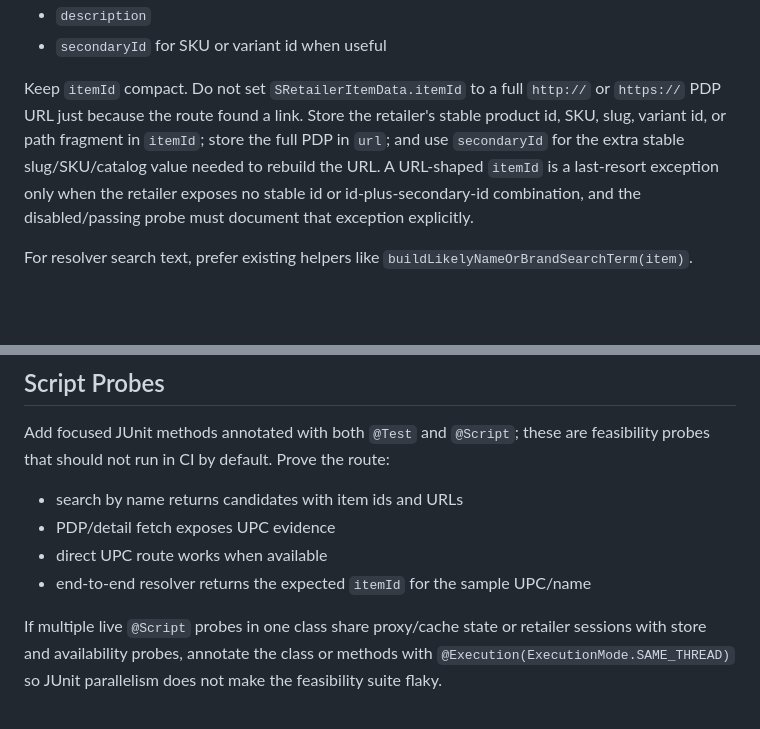
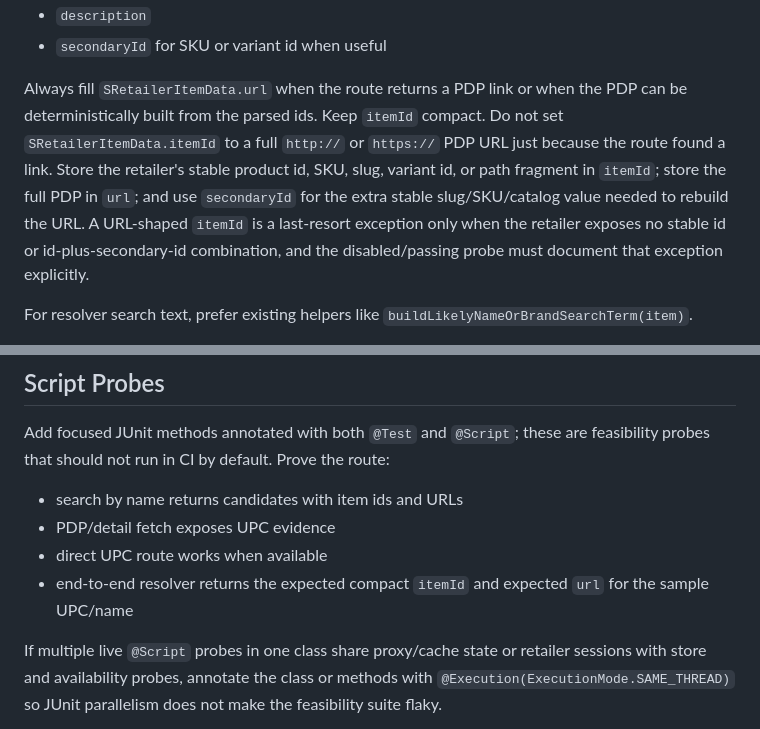
Before and after one commit to Pear-Commerce/pear-ai-skills, a Markdown page: skills/retailer-upc-resolution-feasibility/SKILL.md, 2 parts joined by grey strips. Rendered like a GitHub page; blank space fills up the shorter version.

```diff
--- a/skills/retailer-upc-resolution-feasibility/SKILL.md
+++ b/skills/retailer-upc-resolution-feasibility/SKILL.md
@@ -108,7 +108,7 @@ Populate `SRetailerItemData` fields when available:
 - `description`
 - `secondaryId` for SKU or variant id when useful
 
-Keep `itemId` compact. Do not set `SRetailerItemData.itemId` to a full `http://` or `https://` PDP URL just because the route found a link. Store the retailer's stable product id, SKU, slug, variant id, or path fragment in `itemId`; store the full PDP in `url`; and use `secondaryId` for the extra stable slug/SKU/catalog value needed to rebuild the URL. A URL-shaped `itemId` is a last-resort exception only when the retailer exposes no stable id or id-plus-secondary-id combination, and the disabled/passing probe must document that exception explicitly.
+Always fill `SRetailerItemData.url` when the route returns a PDP link or when the PDP can be deterministically built from the parsed ids. Keep `itemId` compact. Do not set `SRetailerItemData.itemId` to a full `http://` or `https://` PDP URL just because the route found a link. Store the retailer's stable product id, SKU, slug, variant id, or path fragment in `itemId`; store the full PDP in `url`; and use `secondaryId` for the extra stable slug/SKU/catalog value needed to rebuild the URL. A URL-shaped `itemId` is a last-resort exception only when the retailer exposes no stable id or id-plus-secondary-id combination, and the disabled/passing probe must document that exception explicitly.
 
 For resolver search text, prefer existing helpers like `buildLikelyNameOrBrandSearchTerm(item)`.
 
@@ -187,7 +187,7 @@ Add focused JUnit methods annotated with both `@Test` and `@Script`; these are f
 - search by name returns candidates with item ids and URLs
 - PDP/detail fetch exposes UPC evidence
 - direct UPC route works when available
-- end-to-end resolver returns the expected `itemId` for the sample UPC/name
+- end-to-end resolver returns the expected compact `itemId` and expected `url` for the sample UPC/name
 
 If multiple live `@Script` probes in one class share proxy/cache state or retailer sessions with store and availability probes, annotate the class or methods with `@Execution(ExecutionMode.SAME_THREAD)` so JUnit parallelism does not make the feasibility suite flaky.
 
```
Also changed, not shown: skills/retailer-availability-scanning-feasibility/SKILL.md (+1 -1 lines), skills/retailer-production-integration/SKILL.md (+2 -2 lines).
